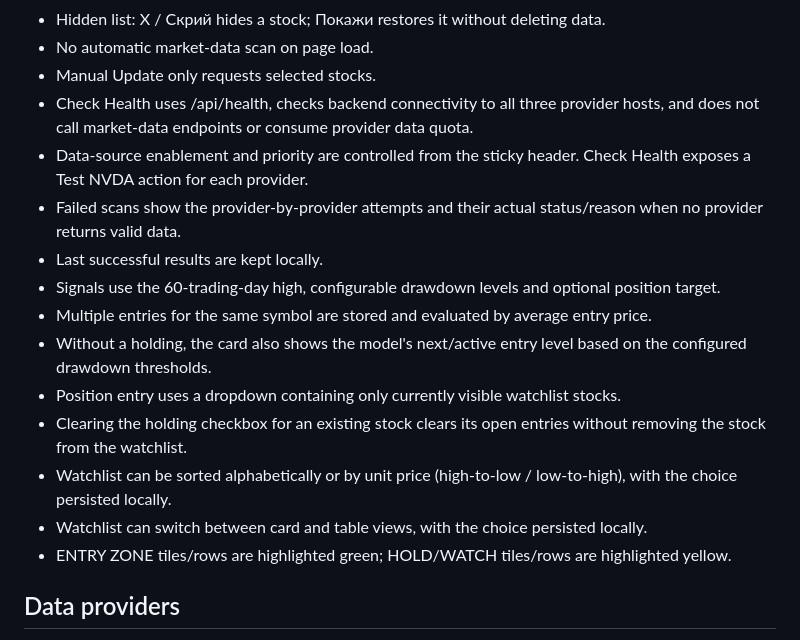
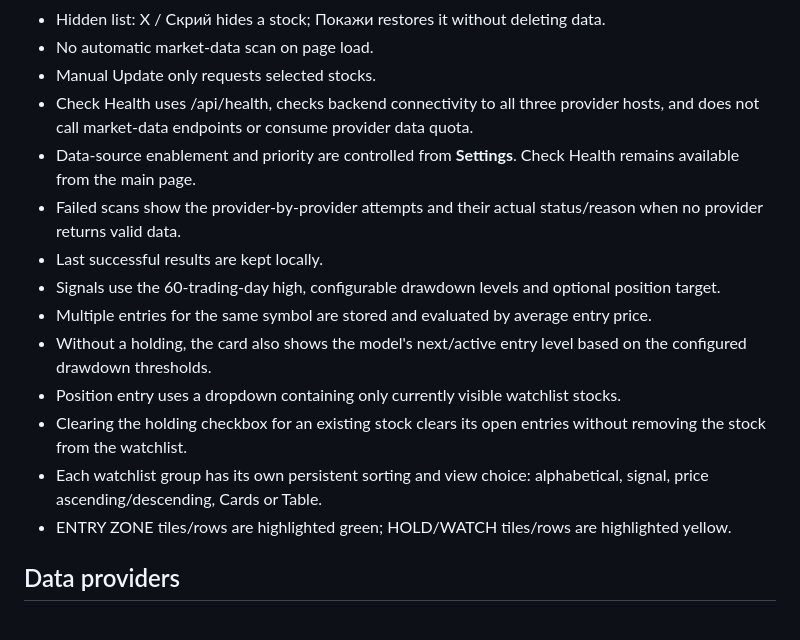
Before and after one commit to dannrash78/Swing-Signal-Monitor, a Markdown page: README.md, the part around the change. Rendered like a GitHub page.

Commit message:
v1.19.0: align README with independent settings

```diff
--- a/README.md
+++ b/README.md
@@ -14,7 +14,7 @@ GitHub Pages frontend + Cloudflare Worker backend for informational swing monito
 - No automatic market-data scan on page load.
 - Manual Update only requests selected stocks.
 - Check Health uses /api/health, checks backend connectivity to all three provider hosts, and does not call market-data endpoints or consume provider data quota.
-- Data-source enablement and priority are controlled from the sticky header. Check Health exposes a Test NVDA action for each provider.
+- Data-source enablement and priority are controlled from **Settings**. Check Health remains available from the main page.
 - Failed scans show the provider-by-provider attempts and their actual status/reason when no provider returns valid data.
 - Last successful results are kept locally.
 - Signals use the 60-trading-day high, configurable drawdown levels and optional position target.
@@ -22,8 +22,7 @@ GitHub Pages frontend + Cloudflare Worker backend for informational swing monito
 - Without a holding, the card also shows the model's next/active entry level based on the configured drawdown thresholds.
 - Position entry uses a dropdown containing only currently visible watchlist stocks.
 - Clearing the holding checkbox for an existing stock clears its open entries without removing the stock from the watchlist.
-- Watchlist can be sorted alphabetically or by unit price (high-to-low / low-to-high), with the choice persisted locally.
-- Watchlist can switch between card and table views, with the choice persisted locally.
+- Each watchlist group has its own persistent sorting and view choice: alphabetical, signal, price ascending/descending, Cards or Table.
 - ENTRY ZONE tiles/rows are highlighted green; HOLD/WATCH tiles/rows are highlighted yellow.
 
 ## Data providers
```
